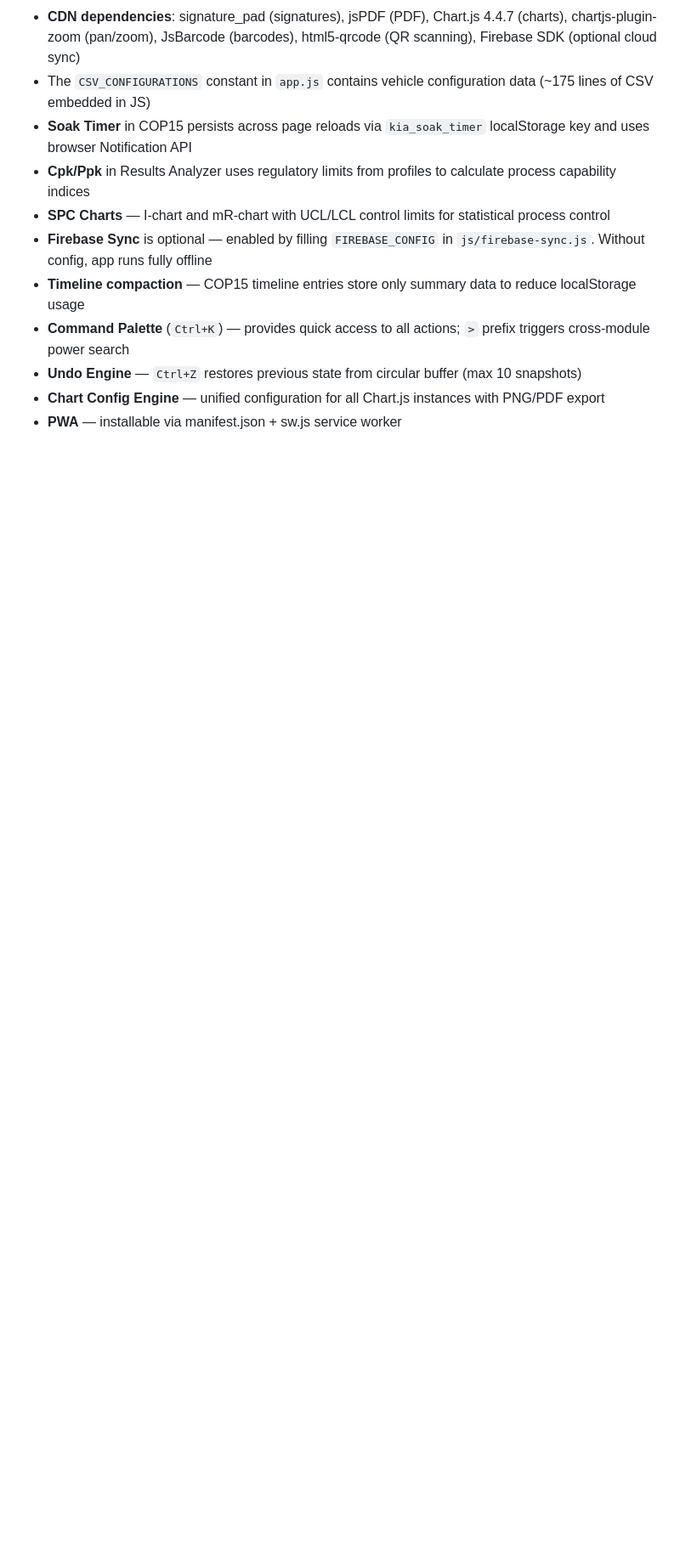
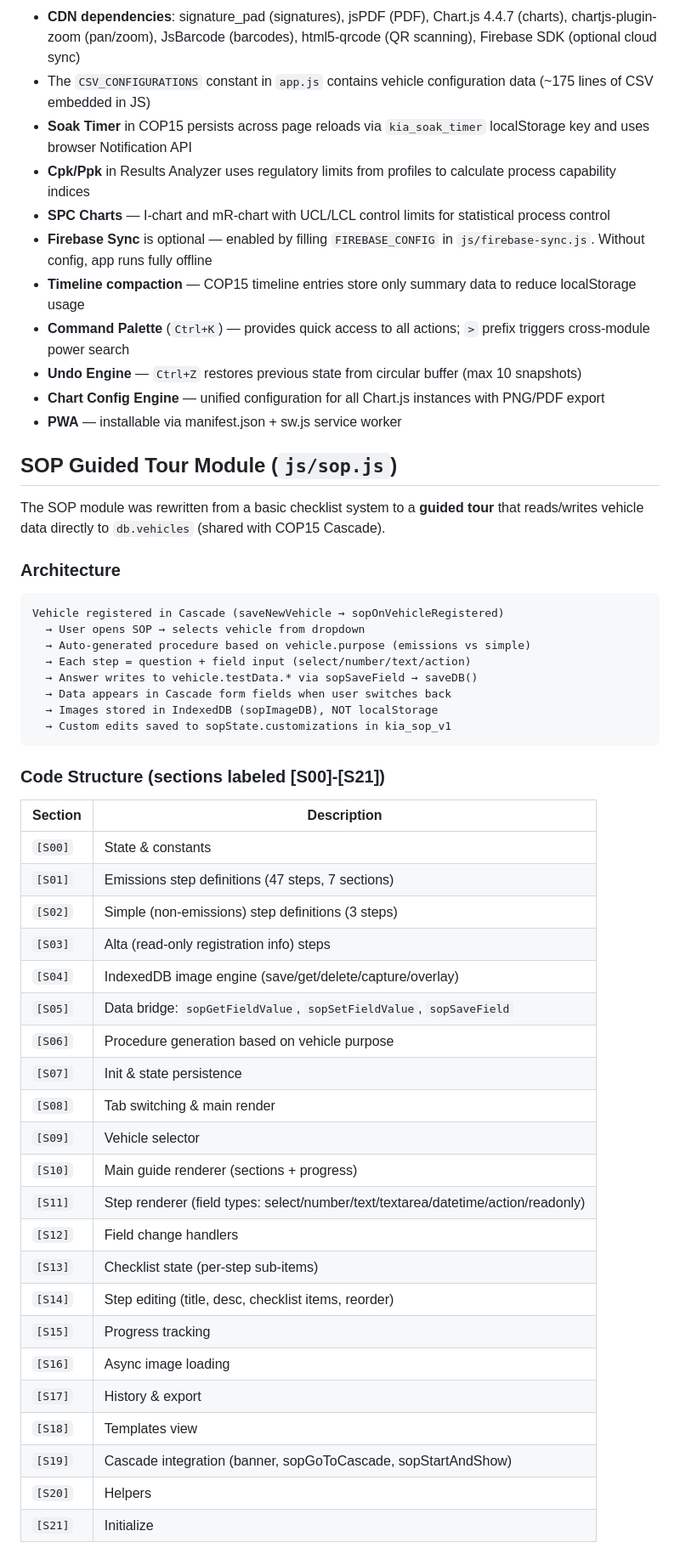
Before and after one commit to jorgenunez0728/Cascade-Project, a Markdown page: CLAUDE.md, the part around one of its changes. Shown at 85% size. Drawn GitHub-style; blank space fills up the shorter version.

````diff
--- a/CLAUDE.md
+++ b/CLAUDE.md
@@ -123,3 +130,46 @@ The `initializeSystem()` function in app.js runs on `DOMContentLoaded` and boots
 - **Undo Engine** — `Ctrl+Z` restores previous state from circular buffer (max 10 snapshots)
 - **Chart Config Engine** — unified configuration for all Chart.js instances with PNG/PDF export
 - **PWA** — installable via manifest.json + sw.js service worker
+
+## SOP Guided Tour Module (`js/sop.js`)
+
+The SOP module was rewritten from a basic checklist system to a **guided tour** that reads/writes vehicle data directly to `db.vehicles` (shared with COP15 Cascade).
+
+### Architecture
+```
+Vehicle registered in Cascade (saveNewVehicle → sopOnVehicleRegistered)
+  → User opens SOP → selects vehicle from dropdown
+  → Auto-generated procedure based on vehicle.purpose (emissions vs simple)
+  → Each step = question + field input (select/number/text/action)
+  → Answer writes to vehicle.testData.* via sopSaveField → saveDB()
+  → Data appears in Cascade form fields when user switches back
+  → Images stored in IndexedDB (sopImageDB), NOT localStorage
+  → Custom edits saved to sopState.customizations in kia_sop_v1
+```
+
+### Code Structure (sections labeled [S00]-[S21])
+| Section | Description |
+|---------|-------------|
+| `[S00]` | State & constants |
+| `[S01]` | Emissions step definitions (47 steps, 7 sections) |
+| `[S02]` | Simple (non-emissions) step definitions (3 steps) |
+| `[S03]` | Alta (read-only registration info) steps |
+| `[S04]` | IndexedDB image engine (save/get/delete/capture/overlay) |
+| `[S05]` | Data bridge: `sopGetFieldValue`, `sopSetFieldValue`, `sopSaveField` |
+| `[S06]` | Procedure generation based on vehicle purpose |
+| `[S07]` | Init & state persistence |
+| `[S08]` | Tab switching & main render |
+| `[S09]` | Vehicle selector |
+| `[S10]` | Main guide renderer (sections + progress) |
+| `[S11]` | Step renderer (field types: select/number/text/textarea/datetime/action/readonly) |
+| `[S12]` | Field change handlers |
+| `[S13]` | Checklist state (per-step sub-items) |
+| `[S14]` | Step editing (title, desc, checklist items, reorder) |
+| `[S15]` | Progress tracking |
+| `[S16]` | Async image loading |
+| `[S17]` | History & export |
+| `[S18]` | Templates view |
+| `[S19]` | Cascade integration (banner, sopGoToCascade, sopStartAndShow) |
+| `[S20]` | Helpers |
+| `[S21]` | Initialize |
+
````
Also changed, not shown: other parts of CLAUDE.md (+43 -9 lines), HANDOFF.md (added, +116 -0 lines).
